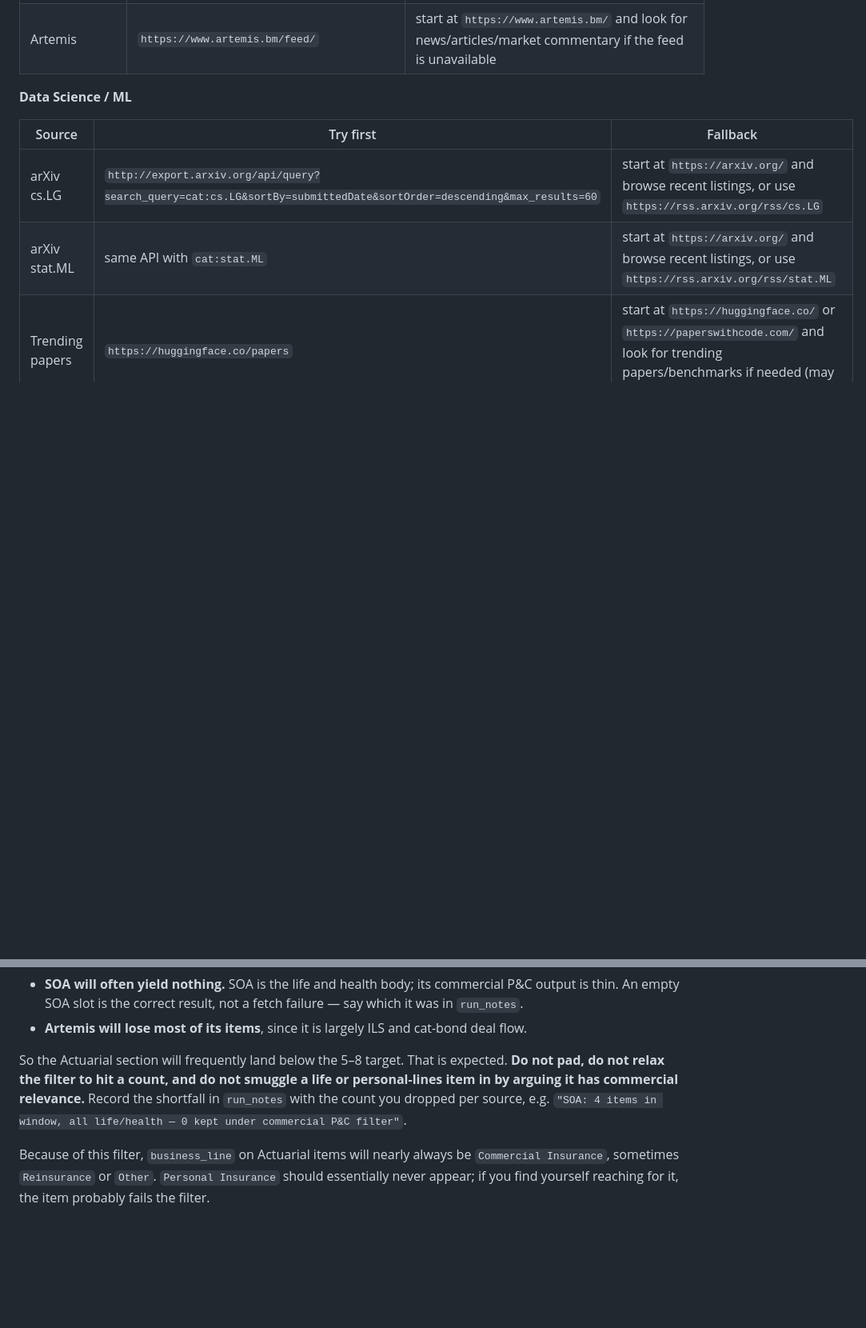
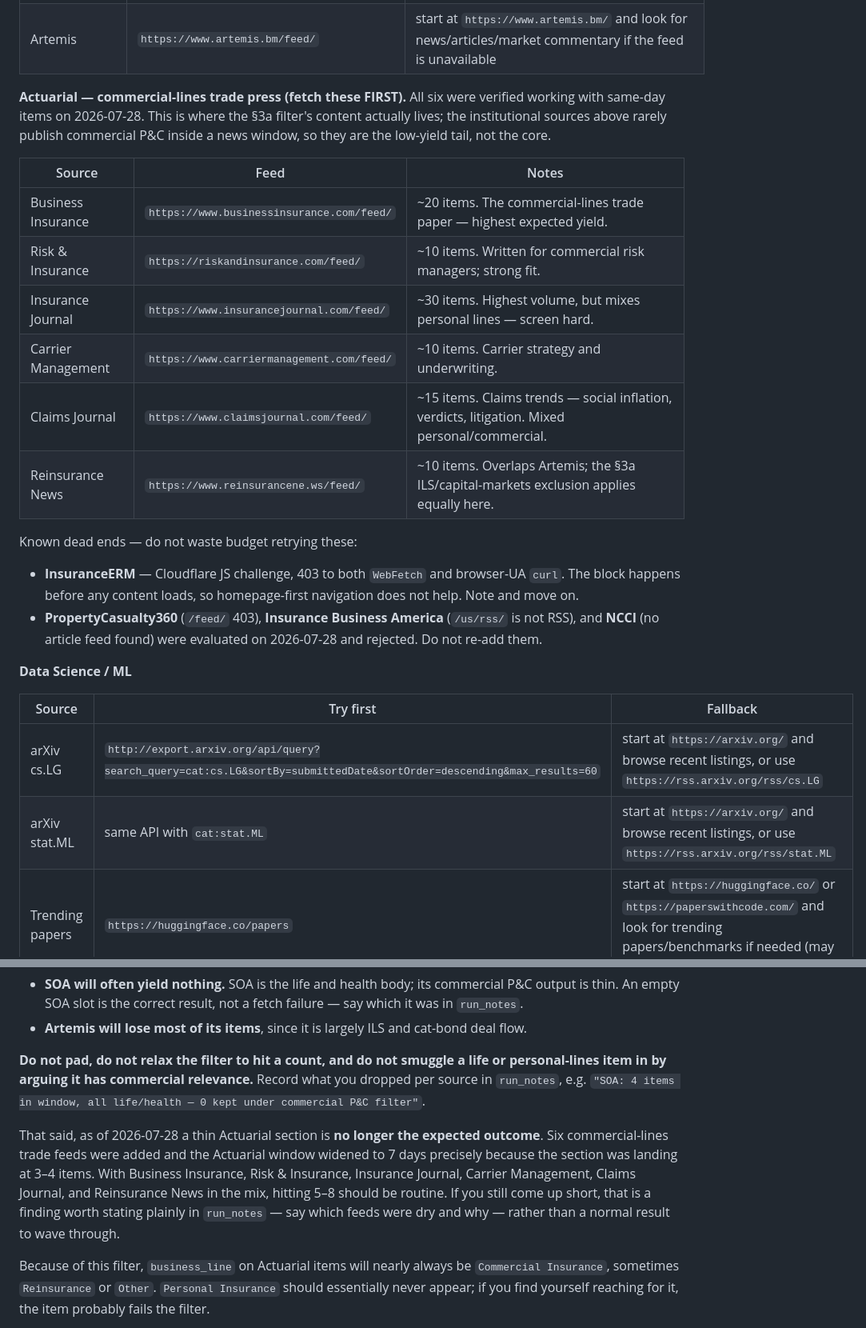
Before and after one commit to sean-shepherd/actuarial-ds-news-dashboard, a Markdown page: .claude/agents/news-dashboard.md, 2 parts joined by grey strips. Shown at 80% size. Drawn GitHub-style; blank space fills up the shorter version.

```diff
--- a/.claude/agents/news-dashboard.md
+++ b/.claude/agents/news-dashboard.md
@@ -72,6 +80,26 @@ CAS research/publications pages, and similar institutional hubs. Record every so
 | The Actuary Magazine | `https://www.theactuarymagazine.org/feed/` | start at `https://www.theactuarymagazine.org/` and look for news/articles/features if the feed is unavailable |
 | InsuranceERM | site RSS if discoverable | start at `https://www.insuranceerm.com/` and look for news/articles/research or archive pages if needed |
 | Artemis | `https://www.artemis.bm/feed/` | start at `https://www.artemis.bm/` and look for news/articles/market commentary if the feed is unavailable |
+
+**Actuarial — commercial-lines trade press (fetch these FIRST).** All six were verified working with
+same-day items on 2026-07-28. This is where the §3a filter's content actually lives; the institutional
+sources above rarely publish commercial P&C inside a news window, so they are the low-yield tail, not
+the core.
+
+| Source | Feed | Notes |
+|---|---|---|
+| Business Insurance | `https://www.businessinsurance.com/feed/` | ~20 items. The commercial-lines trade paper — highest expected yield. |
+| Risk & Insurance | `https://riskandinsurance.com/feed/` | ~10 items. Written for commercial risk managers; strong fit. |
+| Insurance Journal | `https://www.insurancejournal.com/feed/` | ~30 items. Highest volume, but mixes personal lines — screen hard. |
+| Carrier Management | `https://www.carriermanagement.com/feed/` | ~10 items. Carrier strategy and underwriting. |
+| Claims Journal | `https://www.claimsjournal.com/feed/` | ~15 items. Claims trends — social inflation, verdicts, litigation. Mixed personal/commercial. |
+| Reinsurance News | `https://www.reinsurancene.ws/feed/` | ~10 items. Overlaps Artemis; the §3a ILS/capital-markets exclusion applies equally here. |
+
+Known dead ends — do not waste budget retrying these:
+- **InsuranceERM** — Cloudflare JS challenge, 403 to both `WebFetch` and browser-UA `curl`. The block
+  happens before any content loads, so homepage-first navigation does not help. Note and move on.
+- **PropertyCasualty360** (`/feed/` 403), **Insurance Business America** (`/us/rss/` is not RSS), and
+  **NCCI** (no article feed found) were evaluated on 2026-07-28 and rejected. Do not re-add them.
 
 **Data Science / ML**
 
@@ -125,10 +153,16 @@ follow from it:
   thin. An empty SOA slot is the correct result, not a fetch failure — say which it was in `run_notes`.
 - **Artemis will lose most of its items**, since it is largely ILS and cat-bond deal flow.
 
-So the Actuarial section will frequently land below the 5–8 target. That is expected. **Do not pad,
-do not relax the filter to hit a count, and do not smuggle a life or personal-lines item in by
-arguing it has commercial relevance.** Record the shortfall in `run_notes` with the count you dropped
-per source, e.g. `"SOA: 4 items in window, all life/health — 0 kept under commercial P&C filter"`.
+**Do not pad, do not relax the filter to hit a count, and do not smuggle a life or personal-lines item
+in by arguing it has commercial relevance.** Record what you dropped per source in `run_notes`, e.g.
+`"SOA: 4 items in window, all life/health — 0 kept under commercial P&C filter"`.
+
+That said, as of 2026-07-28 a thin Actuarial section is **no longer the expected outcome**. Six
+commercial-lines trade feeds were added and the Actuarial window widened to 7 days precisely because
+the section was landing at 3–4 items. With Business Insurance, Risk & Insurance, Insurance Journal,
+Carrier Management, Claims Journal, and Reinsurance News in the mix, hitting 5–8 should be routine.
+If you still come up short, that is a finding worth stating plainly in `run_notes` — say which feeds
+were dry and why — rather than a normal result to wave through.
 
 Because of this filter, `business_line` on Actuarial items will nearly always be `Commercial Insurance`,
 sometimes `Reinsurance` or `Other`. `Personal Insurance` should essentially never appear; if you find
```
Also changed, not shown: other parts of .claude/agents/news-dashboard.md (+13 -5 lines), actuarial-ds-news-dashboard-instructions.md (+18 -1 lines).
